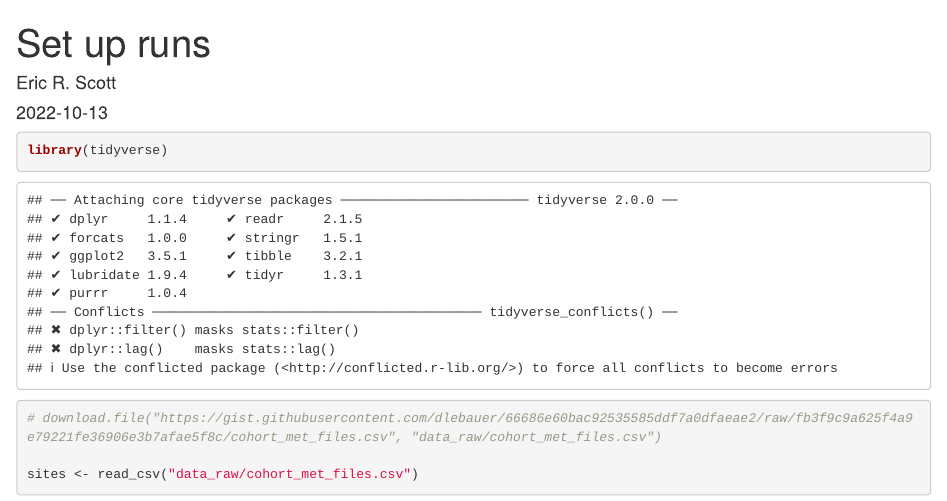
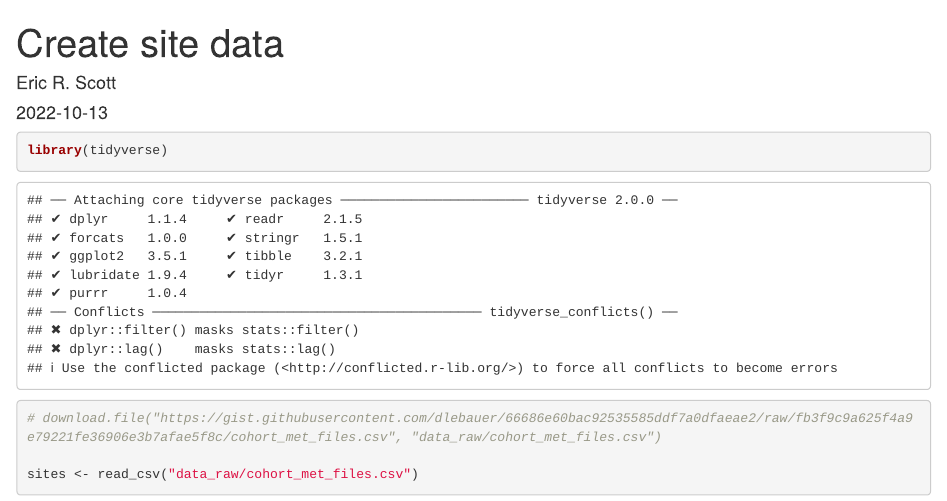
Before and after one commit to cct-datascience/ed2-mandifore, an R Markdown document (01-wrangle-site-data.Rmd): the page in a window 1100 px wide, from its top. Rendered offline with R 4.5, knitr and Pandoc, with nearby package versions.

Commit message:
change title

```diff
--- a/01-wrangle-site-data.Rmd
+++ b/01-wrangle-site-data.Rmd
@@ -1,5 +1,5 @@
 ---
-title: "Set up runs"
+title: "Create site data"
 author: "Eric R. Scott"
 date: "2022-10-13"
 output: html_document
```
